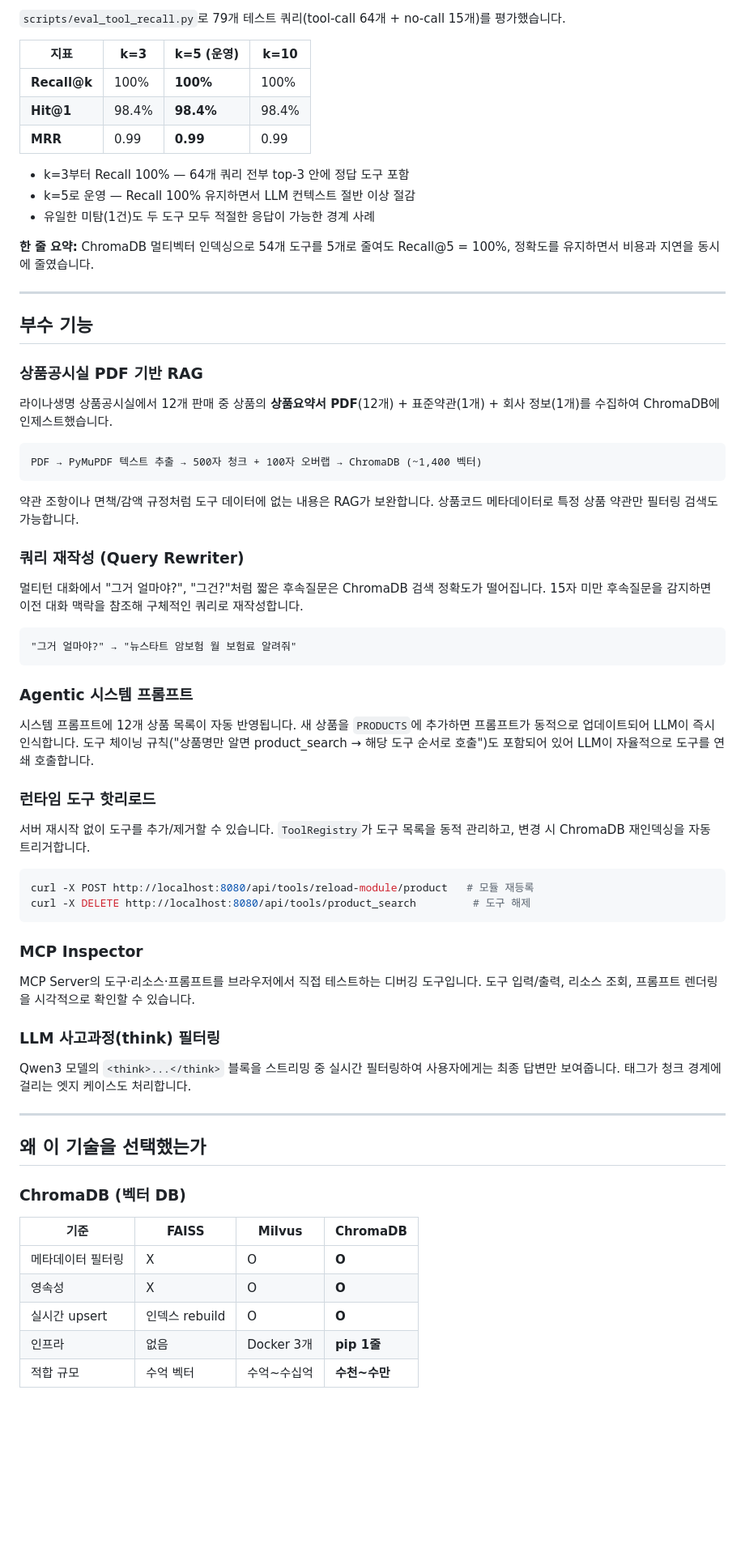
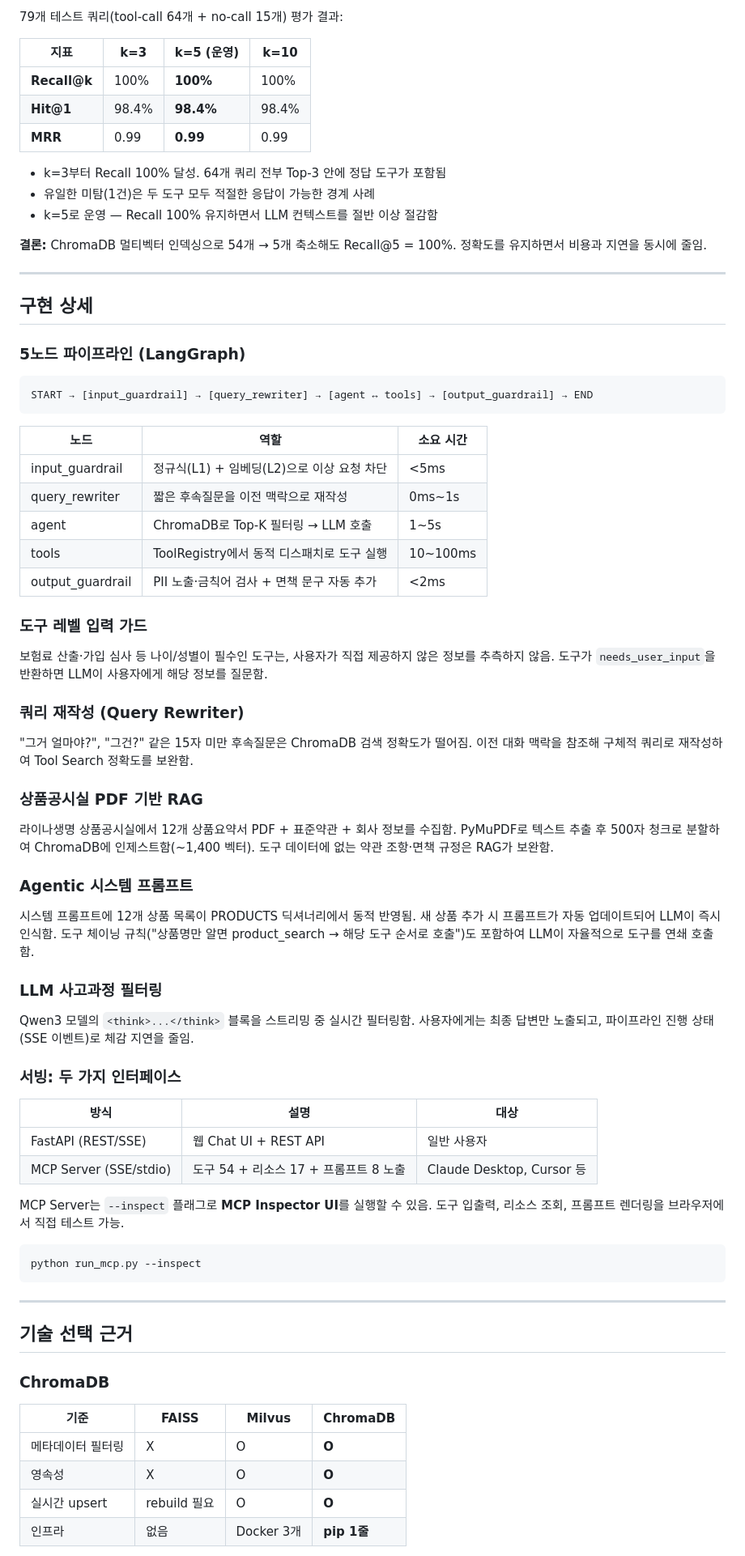
Before and after one commit to mink555/agent-mvp-eval, a Markdown page: README.md, the part around one of its changes. Shown at 81% size. GitHub-like rendering; blank space fills up the shorter version.

````diff
--- a/README.md
+++ b/README.md
@@ -87,5 +94,5 @@ python run_mcp.py --inspect    # Inspector UI 자동 실행
 
-`scripts/eval_tool_recall.py`로 79개 테스트 쿼리(tool-call 64개 + no-call 15개)를 평가했습니다.
+79개 테스트 쿼리(tool-call 64개 + no-call 15개) 평가 결과:
 
 | 지표 | k=3 | **k=5 (운영)** | k=10 |
 |------|-----|----------------|------|
@@ -93,66 +100,73 @@ python run_mcp.py --inspect    # Inspector UI 자동 실행
 | **Hit@1** | 98.4% | **98.4%** | 98.4% |
 | **MRR** | 0.99 | **0.99** | 0.99 |
 
-- k=3부터 Recall 100% — 64개 쿼리 전부 top-3 안에 정답 도구 포함
-- k=5로 운영 — Recall 100% 유지하면서 LLM 컨텍스트 절반 이상 절감
-- 유일한 미탐(1건)도 두 도구 모두 적절한 응답이 가능한 경계 사례
+- k=3부터 Recall 100% 달성. 64개 쿼리 전부 Top-3 안에 정답 도구가 포함됨
+- 유일한 미탐(1건)은 두 도구 모두 적절한 응답이 가능한 경계 사례
+- k=5로 운영 — Recall 100% 유지하면서 LLM 컨텍스트를 절반 이상 절감함
 
-**한 줄 요약:** ChromaDB 멀티벡터 인덱싱으로 54개 도구를 5개로 줄여도 Recall@5 = 100%, 정확도를 유지하면서 비용과 지연을 동시에 줄였습니다.
+**결론:** ChromaDB 멀티벡터 인덱싱으로 54개 → 5개 축소해도 Recall@5 = 100%. 정확도를 유지하면서 비용과 지연을 동시에 줄임.
 
 ---
 
-## 부수 기능
+## 구현 상세
+
+### 5노드 파이프라인 (LangGraph)
+
+```
+START → [input_guardrail] → [query_rewriter] → [agent ↔ tools] → [output_guardrail] → END
+```
+
+| 노드 | 역할 | 소요 시간 |
+|------|------|-----------|
+| input_guardrail | 정규식(L1) + 임베딩(L2)으로 이상 요청 차단 | <5ms |
+| query_rewriter | 짧은 후속질문을 이전 맥락으로 재작성 | 0ms~1s |
+| agent | ChromaDB로 Top-K 필터링 → LLM 호출 | 1~5s |
+| tools | ToolRegistry에서 동적 디스패치로 도구 실행 | 10~100ms |
+| output_guardrail | PII 노출·금칙어 검사 + 면책 문구 자동 추가 | <2ms |
+
+### 도구 레벨 입력 가드
+
+보험료 산출·가입 심사 등 나이/성별이 필수인 도구는, 사용자가 직접 제공하지 않은 정보를 추측하지 않음. 도구가 `needs_user_input`을 반환하면 LLM이 사용자에게 해당 정보를 질문함.
+
+### 쿼리 재작성 (Query Rewriter)
+
+"그거 얼마야?", "그건?" 같은 15자 미만 후속질문은 ChromaDB 검색 정확도가 떨어짐. 이전 대화 맥락을 참조해 구체적 쿼리로 재작성하여 Tool Search 정확도를 보완함.
 
 ### 상품공시실 PDF 기반 RAG
 
-라이나생명 상품공시실에서 12개 판매 중 상품의 **상품요약서 PDF**(12개) + 표준약관(1개) + 회사 정보(1개)를 수집하여 ChromaDB에 인제스트했습니다.
-
-```
-PDF → PyMuPDF 텍스트 추출 → 500자 청크 + 100자 오버랩 → ChromaDB (~1,400 벡터)
-```
-
-약관 조항이나 면책/감액 규정처럼 도구 데이터에 없는 내용은 RAG가 보완합니다. 상품코드 메타데이터로 특정 상품 약관만 필터링 검색도 가능합니다.
-
-### 쿼리 재작성 (Query Rewriter)
-
-멀티턴 대화에서 "그거 얼마야?", "그건?"처럼 짧은 후속질문은 ChromaDB 검색 정확도가 떨어집니다. 15자 미만 후속질문을 감지하면 이전 대화 맥락을 참조해 구체적인 쿼리로 재작성합니다.
-
-```
-"그거 얼마야?" → "뉴스타트 암보험 월 보험료 알려줘"
-```
+라이나생명 상품공시실에서 12개 상품요약서 PDF + 표준약관 + 회사 정보를 수집함. PyMuPDF로 텍스트 추출 후 500자 청크로 분할하여 ChromaDB에 인제스트함(~1,400 벡터). 도구 데이터에 없는 약관 조항·면책 규정은 RAG가 보완함.
 
 ### Agentic 시스템 프롬프트
 
-시스템 프롬프트에 12개 상품 목록이 자동 반영됩니다. 새 상품을 `PRODUCTS`에 추가하면 프롬프트가 동적으로 업데이트되어 LLM이 즉시 인식합니다. 도구 체이닝 규칙("상품명만 알면 product_search → 해당 도구 순서로 호출")도 포함되어 있어 LLM이 자율적으로 도구를 연쇄 호출합니다.
+시스템 프롬프트에 12개 상품 목록이 PRODUCTS 딕셔너리에서 동적 반영됨. 새 상품 추가 시 프롬프트가 자동 업데이트되어 LLM이 즉시 인식함. 도구 체이닝 규칙("상품명만 알면 product_search → 해당 도구 순서로 호출")도 포함하여 LLM이 자율적으로 도구를 연쇄 호출함.
 
-### 런타임 도구 핫리로드
+### LLM 사고과정 필터링
 
-서버 재시작 없이 도구를 추가/제거할 수 있습니다. `ToolRegistry`가 도구 목록을 동적 관리하고, 변경 시 ChromaDB 재인덱싱을 자동 트리거합니다.
+Qwen3 모델의 `<think>...</think>` 블록을 스트리밍 중 실시간 필터링함. 사용자에게는 최종 답변만 노출되고, 파이프라인 진행 상태(SSE 이벤트)로 체감 지연을 줄임.
+
+### 서빙: 두 가지 인터페이스
+
+| 방식 | 설명 | 대상 |
+|------|------|------|
+| FastAPI (REST/SSE) | 웹 Chat UI + REST API | 일반 사용자 |
+| MCP Server (SSE/stdio) | 도구 54 + 리소스 17 + 프롬프트 8 노출 | Claude Desktop, Cursor 등 |
+
+MCP Server는 `--inspect` 플래그로 **MCP Inspector UI**를 실행할 수 있음. 도구 입출력, 리소스 조회, 프롬프트 렌더링을 브라우저에서 직접 테스트 가능.
 
 ```bash
-curl -X POST http://localhost:8080/api/tools/reload-module/product   # 모듈 재등록
-curl -X DELETE http://localhost:8080/api/tools/product_search         # 도구 해제
+python run_mcp.py --inspect
 ```
-
-### MCP Inspector
-
-MCP Server의 도구·리소스·프롬프트를 브라우저에서 직접 테스트하는 디버깅 도구입니다. 도구 입력/출력, 리소스 조회, 프롬프트 렌더링을 시각적으로 확인할 수 있습니다.
-
-### LLM 사고과정(think) 필터링
-
-Qwen3 모델의 `<think>...</think>` 블록을 스트리밍 중 실시간 필터링하여 사용자에게는 최종 답변만 보여줍니다. 태그가 청크 경계에 걸리는 엣지 케이스도 처리합니다.
 
 ---
 
-## 왜 이 기술을 선택했는가
+## 기술 선택 근거
 
-### ChromaDB (벡터 DB)
+### ChromaDB
 
 | 기준 | FAISS | Milvus | **ChromaDB** |
 |------|-------|--------|-------------|
 | 메타데이터 필터링 | X | O | **O** |
 | 영속성 | X | O | **O** |
-| 실시간 upsert | 인덱스 rebuild | O | **O** |
+| 실시간 upsert | rebuild 필요 | O | **O** |
 | 인프라 | 없음 | Docker 3개 | **pip 1줄** |
-| 적합 규모 | 수억 벡터 | 수억~수십억 | **수천~수만** |
 
````
Also changed, not shown: other parts of README.md (+79 -102 lines).
